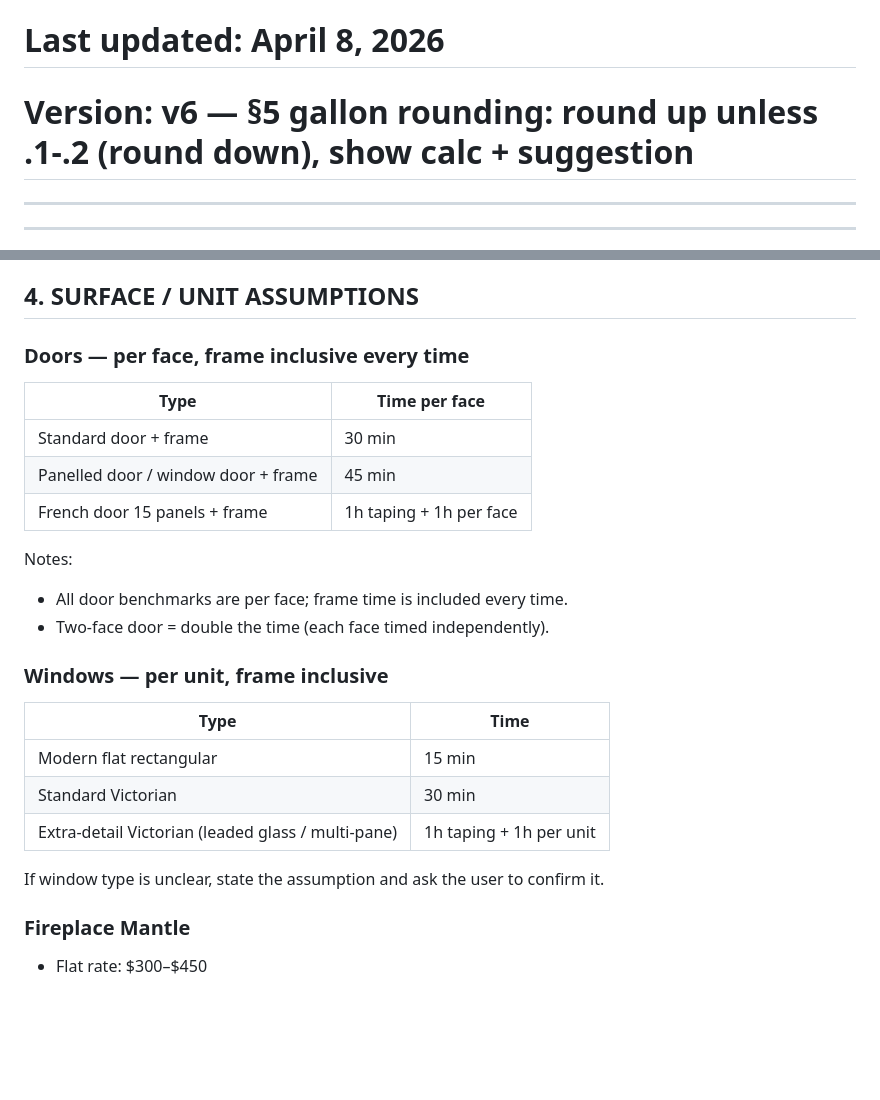
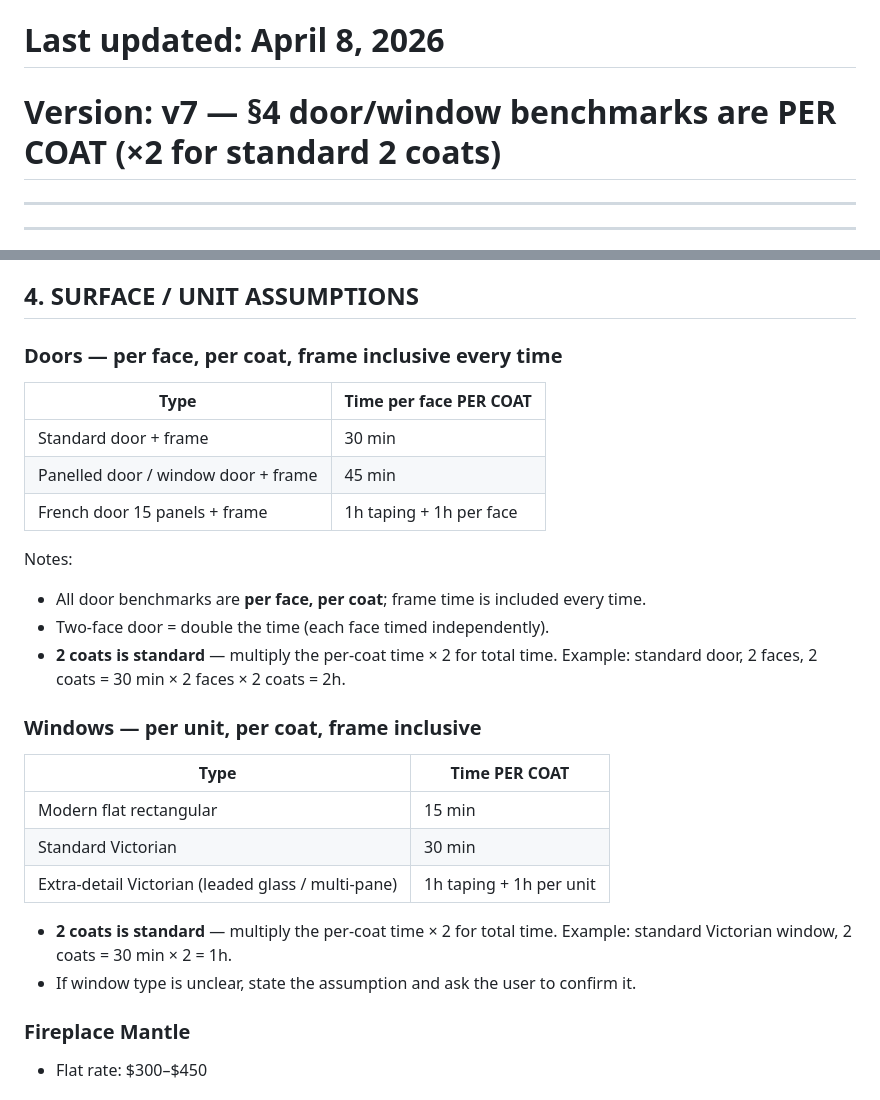
Before and after one commit to mokshatools-team/moksha-builds, a Markdown page: osteopeinture/quote-assistant/QUOTING_LOGIC.md, 2 parts joined by grey strips. Rendered like a GitHub page; blank space fills up the shorter version.

Commit message:
fix(quoting): door/window benchmarks are per coat, not total
30 min for a standard door face is for ONE coat — 2 coats standard means
60 min per face. Same for windows: 15 min modern flat = per coat. Added
explicit 'PER COAT' labels, multiply ×2 notes, and worked examples. v7.

```diff
--- a/osteopeinture/quote-assistant/QUOTING_LOGIC.md
+++ b/osteopeinture/quote-assistant/QUOTING_LOGIC.md
@@ -1,7 +1,7 @@
 # OSTÉOPEINTURE — QUOTING LOGIC
 # Main estimating brain for interior and exterior quotes.
 # Last updated: April 8, 2026
-# Version: v6 — §5 gallon rounding: round up unless .1-.2 (round down), show calc + suggestion
+# Version: v7 — §4 door/window benchmarks are PER COAT (×2 for standard 2 coats)
 
 ---
 ---
@@ -68,27 +68,29 @@ Primer coat time = same benchmark as finish coat. Extra cost = materials + consu
 
 ## 4. SURFACE / UNIT ASSUMPTIONS
 
-### Doors — per face, frame inclusive every time
+### Doors — per face, per coat, frame inclusive every time
 
-| Type | Time per face |
+| Type | Time per face PER COAT |
 |---|---|
 | Standard door + frame | 30 min |
 | Panelled door / window door + frame | 45 min |
 | French door 15 panels + frame | 1h taping + 1h per face |
 
 Notes:
-- All door benchmarks are per face; frame time is included every time.
+- All door benchmarks are **per face, per coat**; frame time is included every time.
 - Two-face door = double the time (each face timed independently).
+- **2 coats is standard** — multiply the per-coat time × 2 for total time. Example: standard door, 2 faces, 2 coats = 30 min × 2 faces × 2 coats = 2h.
 
-### Windows — per unit, frame inclusive
+### Windows — per unit, per coat, frame inclusive
 
-| Type | Time |
+| Type | Time PER COAT |
 |---|---|
 | Modern flat rectangular | 15 min |
 | Standard Victorian | 30 min |
 | Extra-detail Victorian (leaded glass / multi-pane) | 1h taping + 1h per unit |
 
-If window type is unclear, state the assumption and ask the user to confirm it.
+- **2 coats is standard** — multiply the per-coat time × 2 for total time. Example: standard Victorian window, 2 coats = 30 min × 2 = 1h.
+- If window type is unclear, state the assumption and ask the user to confirm it.
 
 ### Fireplace Mantle
 
```
